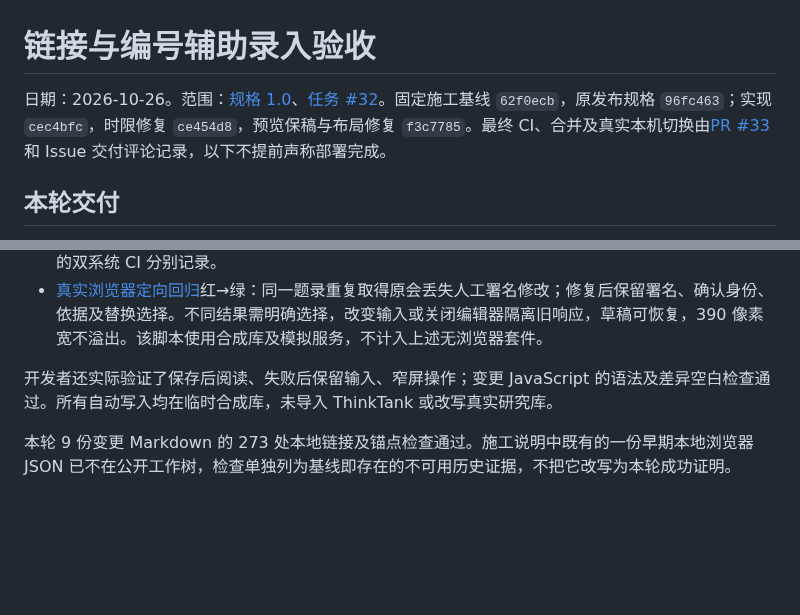
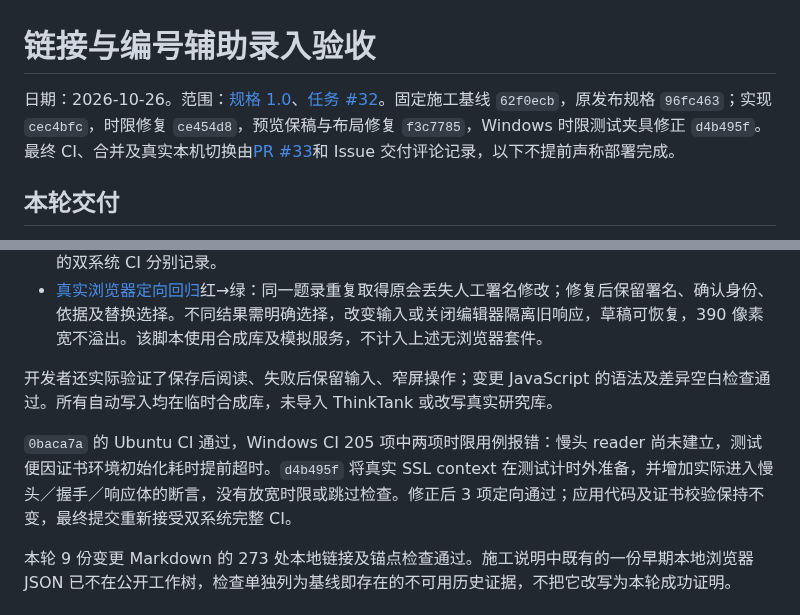
Before and after one commit to normaltank/DataBase, a Markdown page: work/链接与编号辅助录入验收.md, 2 parts joined by grey strips. Drawn GitHub-style; blank space fills up the shorter version.

Commit message:
docs: record Windows deadline fixture correction

```diff
--- a/work/链接与编号辅助录入验收.md
+++ b/work/链接与编号辅助录入验收.md
@@ -1,6 +1,6 @@
 # 链接与编号辅助录入验收
 
-日期：2026-10-26。范围：[规格 1.0](../docs/specs/链接与编号辅助录入.md)、[任务 #32](https://github.com/normaltank/DataBase/issues/32)。固定施工基线 `62f0ecb`，原发布规格 `96fc463`；实现 `cec4bfc`，时限修复 `ce454d8`，预览保稿与布局修复 `f3c7785`。最终 CI、合并及真实本机切换由[PR #33](https://github.com/normaltank/DataBase/pull/33)和 Issue 交付评论记录，以下不提前声称部署完成。
+日期：2026-10-26。范围：[规格 1.0](../docs/specs/链接与编号辅助录入.md)、[任务 #32](https://github.com/normaltank/DataBase/issues/32)。固定施工基线 `62f0ecb`，原发布规格 `96fc463`；实现 `cec4bfc`，时限修复 `ce454d8`，预览保稿与布局修复 `f3c7785`，Windows 时限测试夹具修正 `d4b495f`。最终 CI、合并及真实本机切换由[PR #33](https://github.com/normaltank/DataBase/pull/33)和 Issue 交付评论记录，以下不提前声称部署完成。
 
 ## 本轮交付
 
@@ -17,6 +17,8 @@
 - [真实浏览器定向回归](../scripts/check_intake_preview_browser.py)红→绿：同一题录重复取得原会丢失人工署名修改；修复后保留署名、确认身份、依据及替换选择。不同结果需明确选择，改变输入或关闭编辑器隔离旧响应，草稿可恢复，390 像素宽不溢出。该脚本使用合成库及模拟服务，不计入上述无浏览器套件。
 
 开发者还实际验证了保存后阅读、失败后保留输入、窄屏操作；变更 JavaScript 的语法及差异空白检查通过。所有自动写入均在临时合成库，未导入 ThinkTank 或改写真实研究库。
+
+`0baca7a` 的 Ubuntu CI 通过，Windows CI 205 项中两项时限用例报错：慢头 reader 尚未建立，测试便因证书环境初始化耗时提前超时。`d4b495f` 将真实 SSL context 在测试计时外准备，并增加实际进入慢头／握手／响应体的断言，没有放宽时限或跳过检查。修正后 3 项定向通过；应用代码及证书校验保持不变，最终提交重新接受双系统完整 CI。
 
 本轮 9 份变更 Markdown 的 273 处本地链接及锚点检查通过。施工说明中既有的一份早期本地浏览器 JSON 已不在公开工作树，检查单独列为基线即存在的不可用历史证据，不把它改写为本轮成功证明。
 
```
